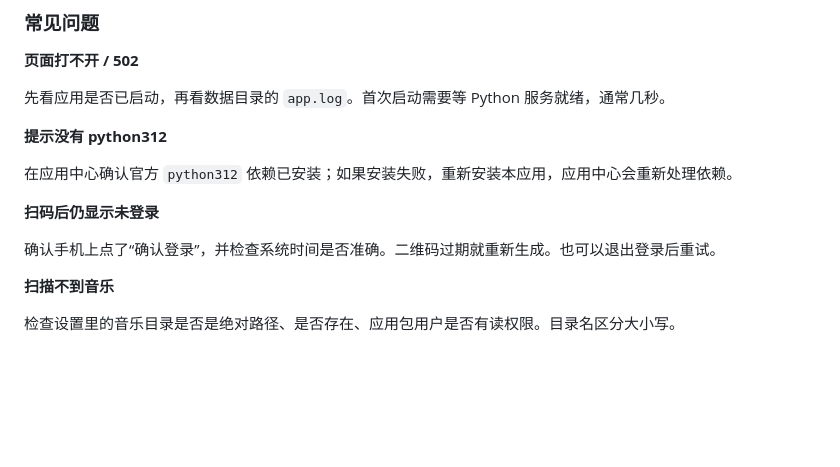
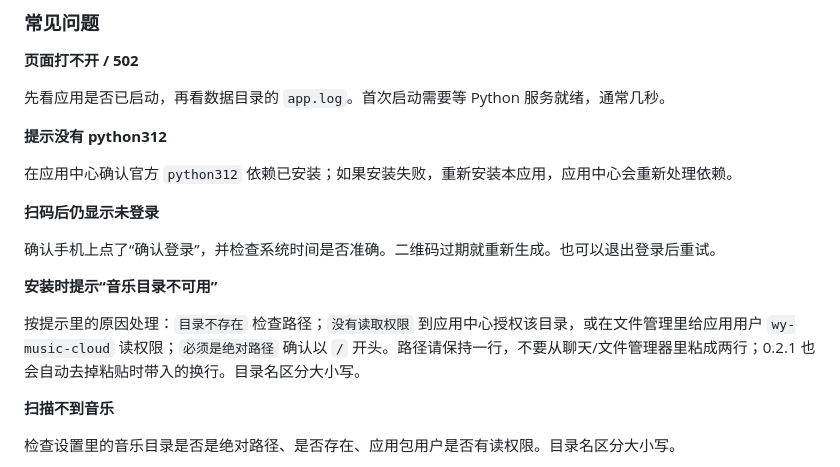
Before and after one commit to jiu-zui-90817/ncm-cloud-sync, a Markdown page: README.md, the part around the change. Drawn GitHub-style; blank space fills up the shorter version.

Commit message:
fix: normalize pasted music directory paths (v0.2.1)

```diff
--- a/README.md
+++ b/README.md
@@ -145,6 +145,10 @@ var/
 **扫码后仍显示未登录**
 
 确认手机上点了“确认登录”，并检查系统时间是否准确。二维码过期就重新生成。也可以退出登录后重试。
+
+**安装时提示“音乐目录不可用”**
+
+按提示里的原因处理：`目录不存在` 检查路径；`没有读取权限` 到应用中心授权该目录，或在文件管理里给应用用户 `wy-music-cloud` 读权限；`必须是绝对路径` 确认以 `/` 开头。路径请保持一行，不要从聊天/文件管理器里粘成两行；0.2.1 也会自动去掉粘贴时带入的换行。目录名区分大小写。
 
 **扫描不到音乐**
 
```
Also changed, not shown: docs/fnos-deployment.md (+7 -0 lines), docs/images/webui.png, 4 other files.
